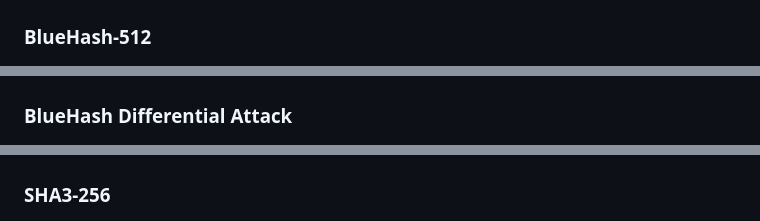
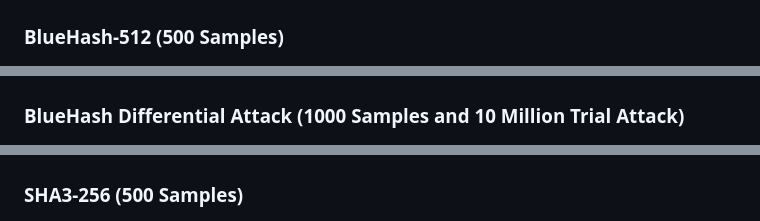
Before and after one commit to blueokanna/BlueHash, a Markdown page: README.md, 3 parts joined by grey strips. Drawn GitHub-style.

```diff
--- a/README.md
+++ b/README.md
@@ -125,12 +125,12 @@ By adhering to these principles, **BlueHash** is designed to be a robust cryptog
 ![BlueHash-256](https://github.com/blueokanna/BlueHash/blob/main/compare_result/blue-256.png)
 
-### **BlueHash-512**
+### **BlueHash-512 (500 Samples)**
 ![BlueHash-512](https://github.com/blueokanna/BlueHash/blob/main/compare_result/blue-512.png)
 
-### **BlueHash Differential Attack**
+### **BlueHash Differential Attack (1000 Samples and 10 Million Trial Attack)**
 ![Attack](https://github.com/blueokanna/BlueHash/blob/main/compare_result/bluehash_hardtest.png)
 
 
-### **SHA3-256**
+### **SHA3-256 (500 Samples)**
 ![SHA3-256](https://github.com/blueokanna/BlueHash/blob/main/compare_result/SHA3-256.png)
 
```
Also changed, not shown: other parts of README.md (+4 -4 lines).
